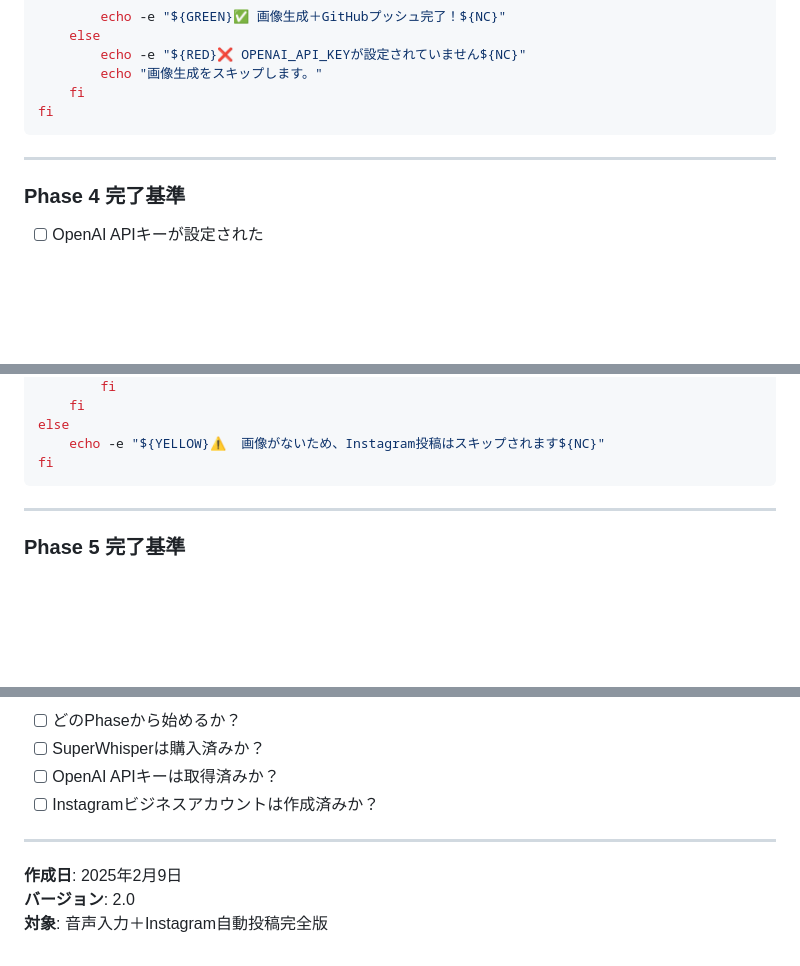
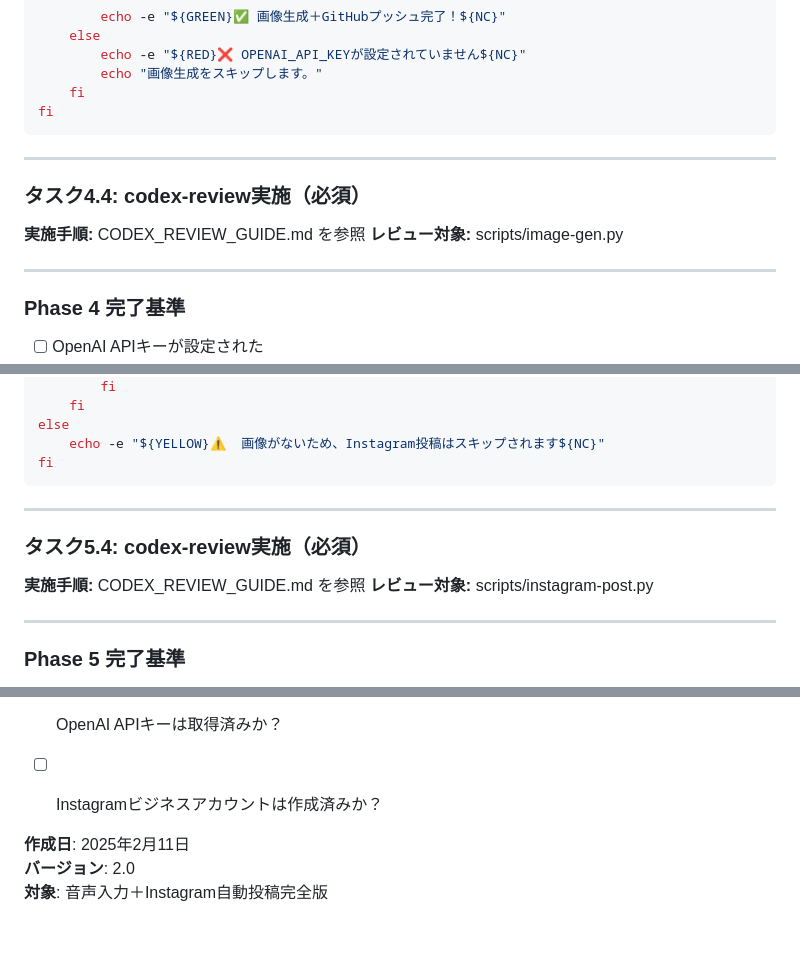
Before and after one commit to Tanbe3170/my-voice-diary, a Markdown page: IMPLEMENTATION_PLAN.md, 3 parts joined by grey strips. Drawn GitHub-style; blank space fills up the shorter version.

````diff
--- a/IMPLEMENTATION_PLAN.md
+++ b/IMPLEMENTATION_PLAN.md
@@ -1302,6 +1323,13 @@ fi
 
 ---
 
+### タスク4.4: codex-review実施（必須）
+
+**実施手順:** CODEX_REVIEW_GUIDE.md を参照
+**レビュー対象:** scripts/image-gen.py
+
+---
+
 ### Phase 4 完了基準
 
 - [ ] OpenAI APIキーが設定された
@@ -1750,6 +1778,13 @@ else
     echo -e "${YELLOW}⚠️  画像がないため、Instagram投稿はスキップされます${NC}"
 fi
 ```
+
+---
+
+### タスク5.4: codex-review実施（必須）
+
+**実施手順:** CODEX_REVIEW_GUIDE.md を参照
+**レビュー対象:** scripts/instagram-post.py
 
 ---
 
@@ -1847,8 +1882,7 @@ voice-diary/
 - [ ] OpenAI APIキーは取得済みか？
 - [ ] Instagramビジネスアカウントは作成済みか？
 
----
-
-**作成日**: 2025年2月9日
+
+**作成日**: 2025年2月11日
 **バージョン**: 2.0
 **対象**: 音声入力＋Instagram自動投稿完全版
````
Also changed, not shown: other parts of IMPLEMENTATION_PLAN.md (+22 -1 lines), CODEX_REVIEW_GUIDE.md (added, +318 -0 lines), PROJECT_OVERVIEW.md (+13 -1 lines).
